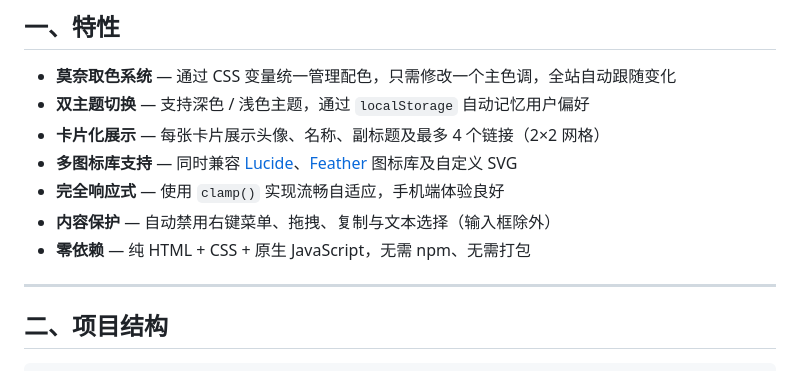
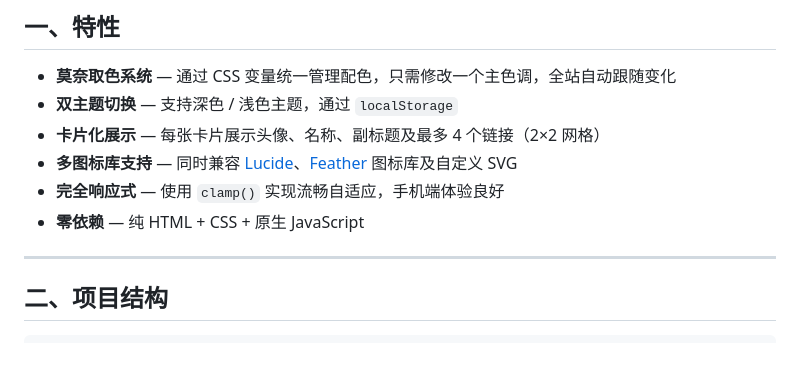
Before and after one commit to UeCook/Friend_Links, a Markdown page: README.md, the part around the change. GitHub-like rendering.

```diff
--- a/README.md
+++ b/README.md
@@ -5,12 +5,11 @@
 ## 一、特性
 
 - **莫奈取色系统** — 通过 CSS 变量统一管理配色，只需修改一个主色调，全站自动跟随变化
-- **双主题切换** — 支持深色 / 浅色主题，通过 `localStorage` 自动记忆用户偏好
+- **双主题切换** — 支持深色 / 浅色主题，通过 `localStorage`
 - **卡片化展示** — 每张卡片展示头像、名称、副标题及最多 4 个链接（2×2 网格）
 - **多图标库支持** — 同时兼容 [Lucide](https://lucide.dev)、[Feather](https://feathericons.com) 图标库及自定义 SVG
 - **完全响应式** — 使用 `clamp()` 实现流畅自适应，手机端体验良好
-- **内容保护** — 自动禁用右键菜单、拖拽、复制与文本选择（输入框除外）
-- **零依赖** — 纯 HTML + CSS + 原生 JavaScript，无需 npm、无需打包
+- **零依赖** — 纯 HTML + CSS + 原生 JavaScript
 
 ---
 
```
